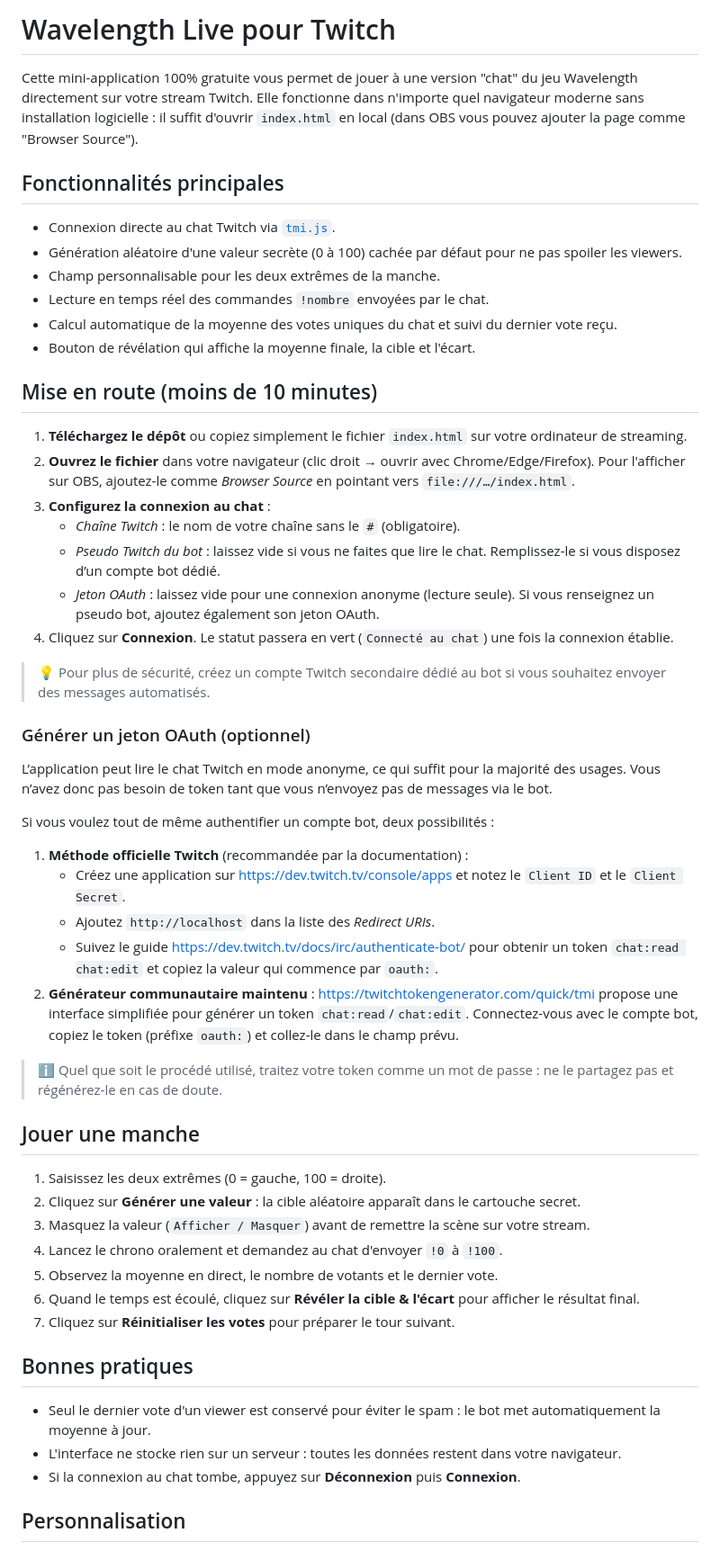
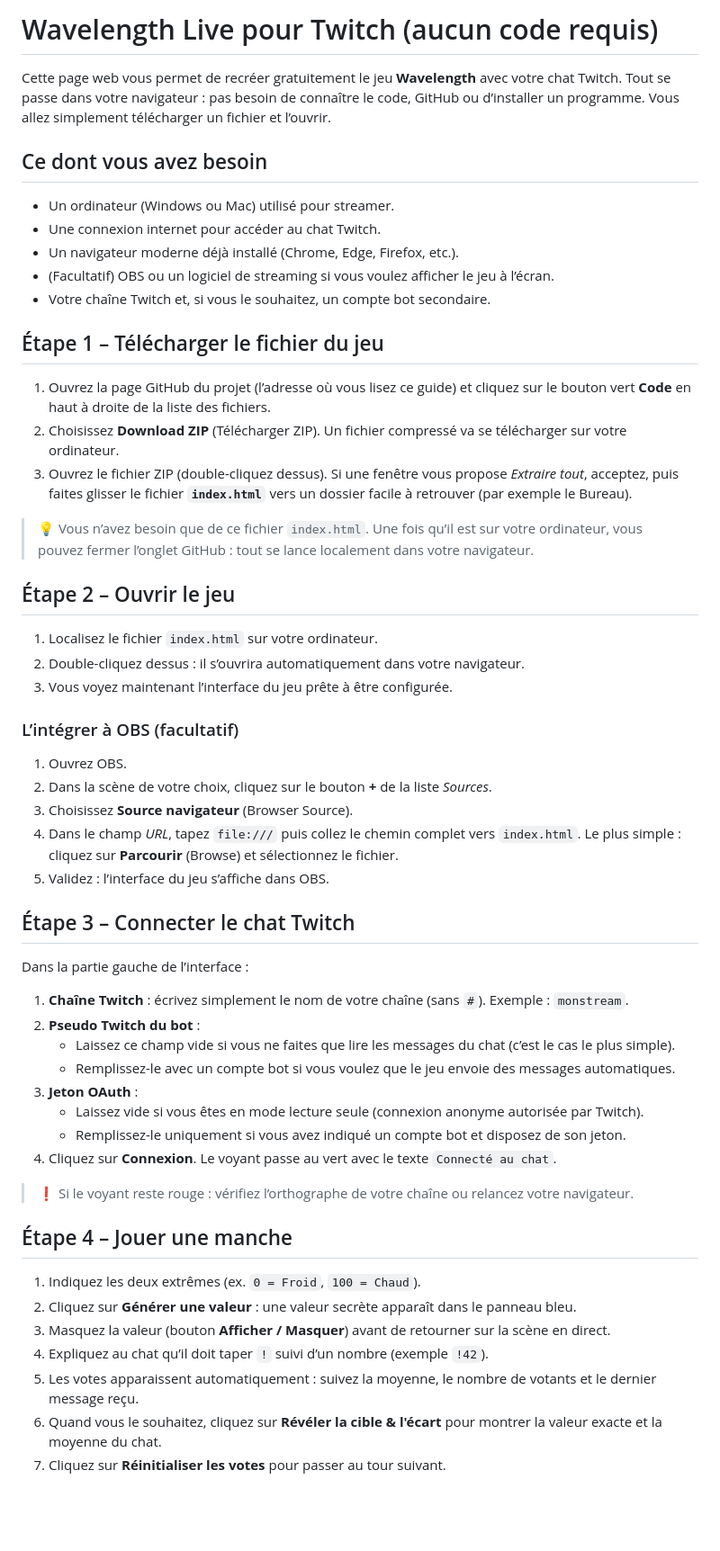
Before and after one commit to NacimSinge/Test-WL, a Markdown page: README.md, the part around the change printed below. Shown: that part at 90% size. Drawn GitHub-style; blank space fills up the shorter version.

Commit message:
Rewrite README with beginner-friendly setup

```diff
--- a/README.md
+++ b/README.md
@@ -1,57 +1,59 @@
-# Wavelength Live pour Twitch
+# Wavelength Live pour Twitch (aucun code requis)
 
-Cette mini-application 100% gratuite vous permet de jouer à une version "chat" du jeu Wavelength directement sur votre stream Twitch. Elle fonctionne dans n'importe quel navigateur moderne sans installation logicielle : il suffit d'ouvrir `index.html` en local (dans OBS vous pouvez ajouter la page comme "Browser Source").
+Cette page web vous permet de recréer gratuitement le jeu **Wavelength** avec votre chat Twitch. Tout se passe dans votre navigateur : pas besoin de connaître le code, GitHub ou d’installer un programme. Vous allez simplement télécharger un fichier et l’ouvrir.
 
-## Fonctionnalités principales
+## Ce dont vous avez besoin
 
-- Connexion directe au chat Twitch via [`tmi.js`](https://tmijs.com/).
-- Génération aléatoire d'une valeur secrète (0 à 100) cachée par défaut pour ne pas spoiler les viewers.
-- Champ personnalisable pour les deux extrêmes de la manche.
-- Lecture en temps réel des commandes `!nombre` envoyées par le chat.
-- Calcul automatique de la moyenne des votes uniques du chat et suivi du dernier vote reçu.
-- Bouton de révélation qui affiche la moyenne finale, la cible et l'écart.
+- Un ordinateur (Windows ou Mac) utilisé pour streamer.
+- Une connexion internet pour accéder au chat Twitch.
+- Un navigateur moderne déjà installé (Chrome, Edge, Firefox, etc.).
+- (Facultatif) OBS ou un logiciel de streaming si vous voulez afficher le jeu à l’écran.
+- Votre chaîne Twitch et, si vous le souhaitez, un compte bot secondaire.
 
-## Mise en route (moins de 10 minutes)
+## Étape 1 – Télécharger le fichier du jeu
 
-1. **Téléchargez le dépôt** ou copiez simplement le fichier `index.html` sur votre ordinateur de streaming.
-2. **Ouvrez le fichier** dans votre navigateur (clic droit → ouvrir avec Chrome/Edge/Firefox). Pour l'afficher sur OBS, ajoutez-le comme *Browser Source* en pointant vers `file:///…/index.html`.
-3. **Configurez la connexion au chat** :
-   - *Chaîne Twitch* : le nom de votre chaîne sans le `#` (obligatoire).
-   - *Pseudo Twitch du bot* : laissez vide si vous ne faites que lire le chat. Remplissez-le si vous disposez d’un compte bot dédié.
-   - *Jeton OAuth* : laissez vide pour une connexion anonyme (lecture seule). Si vous renseignez un pseudo bot, ajoutez également son jeton OAuth.
-4. Cliquez sur **Connexion**. Le statut passera en vert (`Connecté au chat`) une fois la connexion établie.
+1. Ouvrez la page GitHub du projet (l’adresse où vous lisez ce guide) et cliquez sur le bouton vert **Code** en haut à droite de la liste des fichiers.
+2. Choisissez **Download ZIP** (Télécharger ZIP). Un fichier compressé va se télécharger sur votre ordinateur.
+3. Ouvrez le fichier ZIP (double-cliquez dessus). Si une fenêtre vous propose *Extraire tout*, acceptez, puis faites glisser le fichier **`index.html`** vers un dossier facile à retrouver (par exemple le Bureau).
 
-> 💡 Pour plus de sécurité, créez un compte Twitch secondaire dédié au bot si vous souhaitez envoyer des messages automatisés.
+> 💡 Vous n’avez besoin que de ce fichier `index.html`. Une fois qu’il est sur votre ordinateur, vous pouvez fermer l’onglet GitHub : tout se lance localement dans votre navigateur.
 
-### Générer un jeton OAuth (optionnel)
+## Étape 2 – Ouvrir le jeu
 
-L’application peut lire le chat Twitch en mode anonyme, ce qui suffit pour la majorité des usages. Vous n’avez donc pas besoin de token tant que vous n’envoyez pas de messages via le bot.
+1. Localisez le fichier `index.html` sur votre ordinateur.
+2. Double-cliquez dessus : il s’ouvrira automatiquement dans votre navigateur.
+3. Vous voyez maintenant l’interface du jeu prête à être configurée.
 
-Si vous voulez tout de même authentifier un compte bot, deux possibilités :
+### L’intégrer à OBS (facultatif)
 
-1. **Méthode officielle Twitch** (recommandée par la documentation) :
-   - Créez une application sur <https://dev.twitch.tv/console/apps> et notez le `Client ID` et le `Client Secret`.
-   - Ajoutez `http://localhost` dans la liste des *Redirect URIs*.
-   - Suivez le guide <https://dev.twitch.tv/docs/irc/authenticate-bot/> pour obtenir un token `chat:read chat:edit` et copiez la valeur qui commence par `oauth:`.
-2. **Générateur communautaire maintenu** : <https://twitchtokengenerator.com/quick/tmi> propose une interface simplifiée pour générer un token `chat:read`/`chat:edit`. Connectez-vous avec le compte bot, copiez le token (préfixe `oauth:`) et collez-le dans le champ prévu.
+1. Ouvrez OBS.
+2. Dans la scène de votre choix, cliquez sur le bouton **+** de la liste *Sources*.
+3. Choisissez **Source navigateur** (Browser Source).
+4. Dans le champ *URL*, tapez `file:///` puis collez le chemin complet vers `index.html`. Le plus simple : cliquez sur **Parcourir** (Browse) et sélectionnez le fichier.
+5. Validez : l’interface du jeu s’affiche dans OBS.
 
-> ℹ️ Quel que soit le procédé utilisé, traitez votre token comme un mot de passe : ne le partagez pas et régénérez-le en cas de doute.
+## Étape 3 – Connecter le chat Twitch
 
-## Jouer une manche
+Dans la partie gauche de l’interface :
 
-1. Saisissez les deux extrêmes (0 = gauche, 100 = droite).
-2. Cliquez sur **Générer une valeur** : la cible aléatoire apparaît dans le cartouche secret.
-3. Masquez la valeur (`Afficher / Masquer`) avant de remettre la scène sur votre stream.
-4. Lancez le chrono oralement et demandez au chat d'envoyer `!0` à `!100`.
-5. Observez la moyenne en direct, le nombre de votants et le dernier vote.
-6. Quand le temps est écoulé, cliquez sur **Révéler la cible & l'écart** pour afficher le résultat final.
-7. Cliquez sur **Réinitialiser les votes** pour préparer le tour suivant.
+1. **Chaîne Twitch** : écrivez simplement le nom de votre chaîne (sans `#`). Exemple : `monstream`.
+2. **Pseudo Twitch du bot** :
+   - Laissez ce champ vide si vous ne faites que lire les messages du chat (c’est le cas le plus simple).
+   - Remplissez-le avec un compte bot si vous voulez que le jeu envoie des messages automatiques.
+3. **Jeton OAuth** :
+   - Laissez vide si vous êtes en mode lecture seule (connexion anonyme autorisée par Twitch).
+   - Remplissez-le uniquement si vous avez indiqué un compte bot et disposez de son jeton.
+4. Cliquez sur **Connexion**. Le voyant passe au vert avec le texte `Connecté au chat`.
 
-## Bonnes pratiques
+> ❗ Si le voyant reste rouge : vérifiez l’orthographe de votre chaîne ou relancez votre navigateur.
 
-- Seul le dernier vote d'un viewer est conservé pour éviter le spam : le bot met automatiquement la moyenne à jour.
-- L'interface ne stocke rien sur un serveur : toutes les données restent dans votre navigateur.
-- Si la connexion au chat tombe, appuyez sur **Déconnexion** puis **Connexion**.
+## Étape 4 – Jouer une manche
 
-## Personnalisation
+1. Indiquez les deux extrêmes (ex. `0 = Froid`, `100 = Chaud`).
+2. Cliquez sur **Générer une valeur** : une valeur secrète apparaît dans le panneau bleu.
+3. Masquez la valeur (bouton **Afficher / Masquer**) avant de retourner sur la scène en direct.
+4. Expliquez au chat qu’il doit taper `!` suivi d’un nombre (exemple `!42`).
+5. Les votes apparaissent automatiquement : suivez la moyenne, le nombre de votants et le dernier message reçu.
+6. Quand vous le souhaitez, cliquez sur **Révéler la cible & l'écart** pour montrer la valeur exacte et la moyenne du chat.
+7. Cliquez sur **Réinitialiser les votes** pour passer au tour suivant.
 
```
Also changed, not shown: other parts of README.md (+21 -1 lines).
